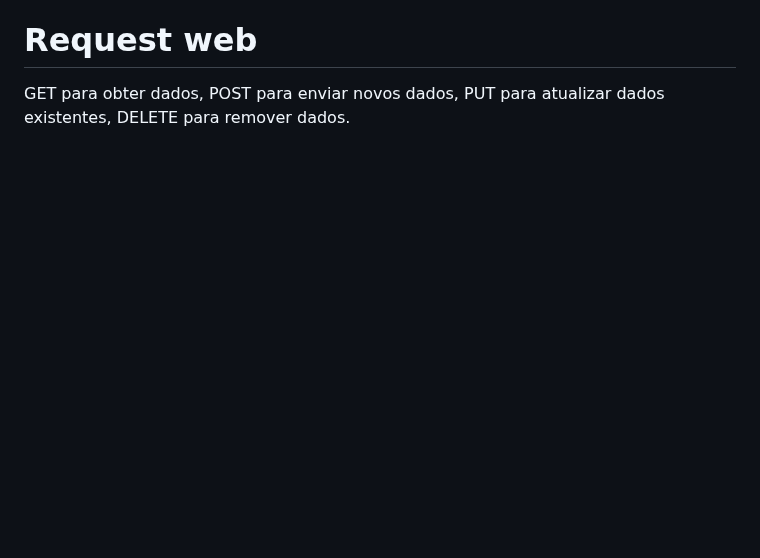
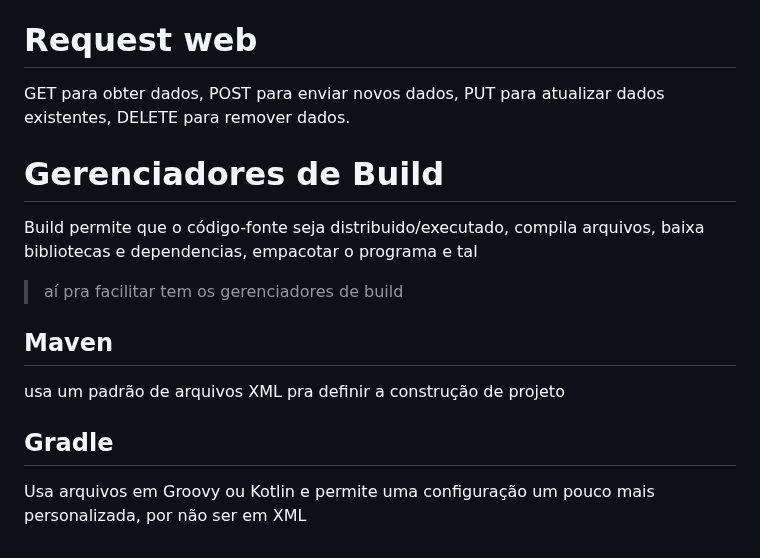
Before and after one commit to brunaquignoli/study, a Markdown page: JavaSpring.md, the part around the change. GitHub-like rendering; blank space fills up the shorter version.

```diff
--- a/JavaSpring.md
+++ b/JavaSpring.md
@@ -127,3 +127,13 @@ GET para obter dados,
 POST para enviar novos dados,
 PUT para atualizar dados existentes,
 DELETE para remover dados.
+
+# Gerenciadores de Build
+Build permite que o código-fonte seja distribuido/executado, compila arquivos, baixa bibliotecas e dependencias, empacotar o programa e tal
+> aí pra facilitar tem os gerenciadores de build
+## Maven
+usa um padrão de arquivos XML pra definir a construção de projeto
+
+
+## Gradle
+Usa arquivos em Groovy ou Kotlin e permite uma configuração um pouco mais personalizada, por não ser em XML
```
